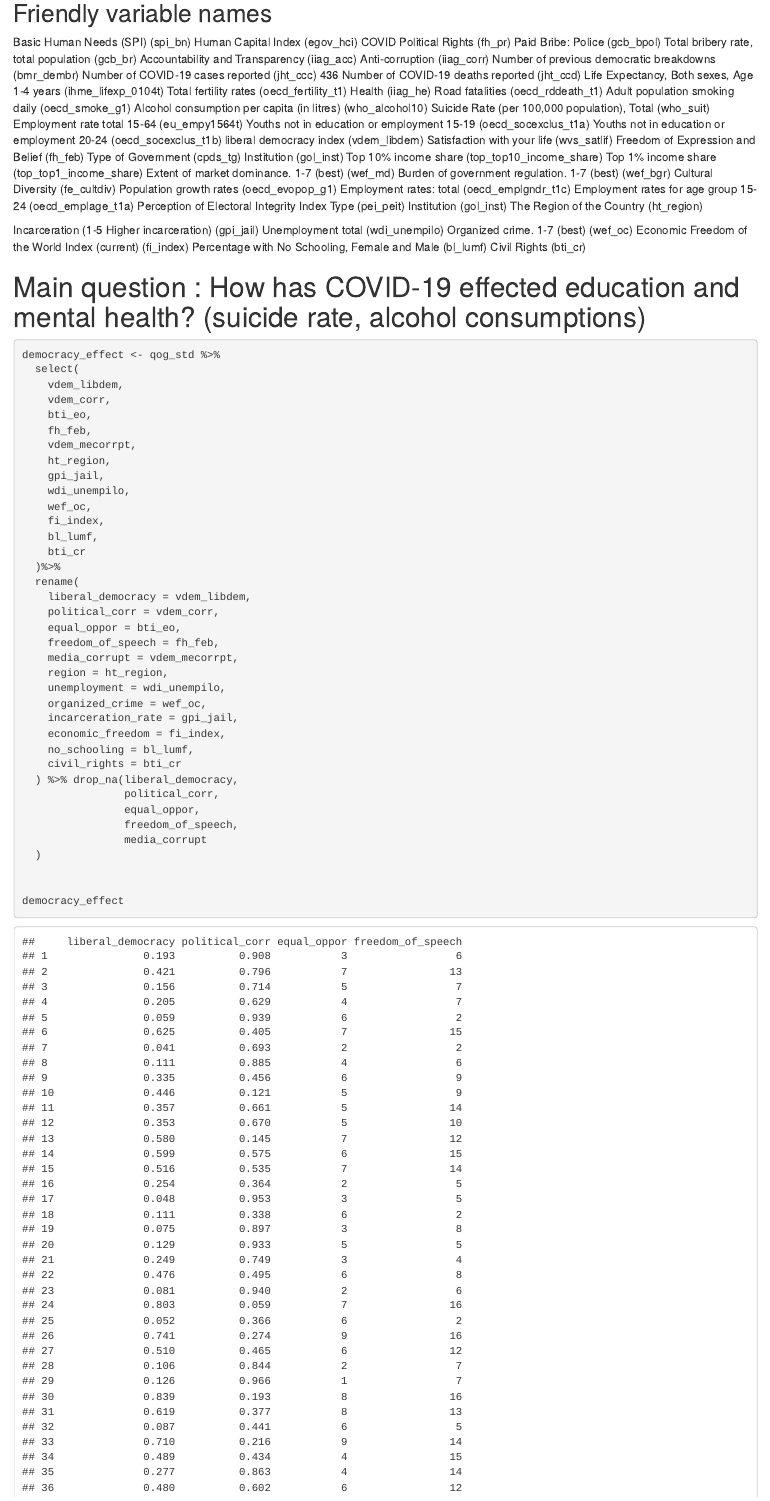
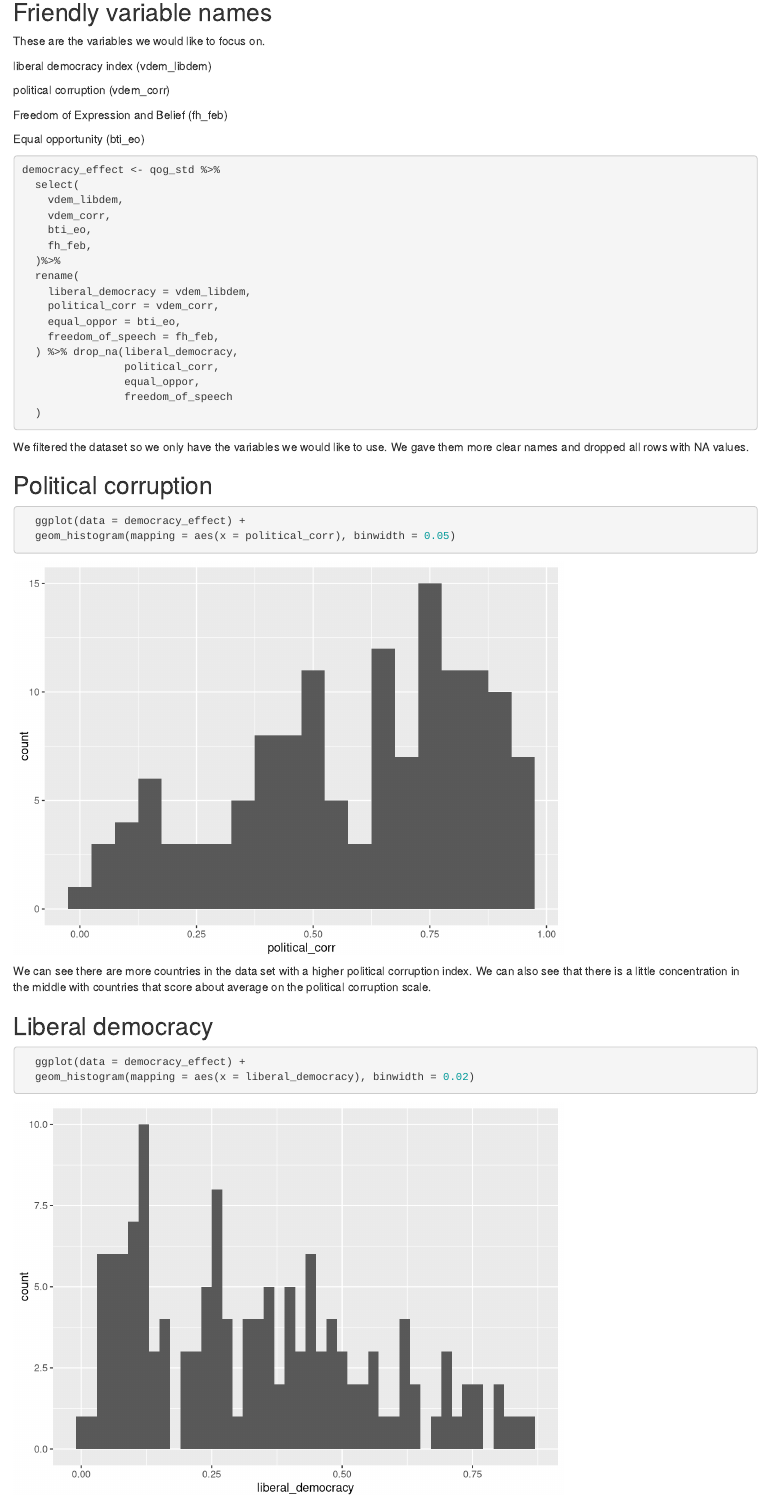
Before and after one commit to elgendy1996/DASC1, an R Markdown document (assigment/written_assignment.Rmd): the page in a window 1100 px wide, from 11470 px down before the commit and from 620 px down after it, so that both start at the same text. Rendered offline with R 4.5, knitr and Pandoc, with nearby package versions; some code elsewhere in the file could not run offline.

Commit message:
tidy markdown and remove unnecesarry variables

````diff
--- a/assigment/written_assignment.Rmd
+++ b/assigment/written_assignment.Rmd
@@ -14,69 +14,27 @@ knitr::opts_chunk$set(echo = TRUE)
 ```{r}
   library(tidyverse)
 ```
-# Import
+
+# Tidy
+
+## Import
 ```{r}
   qog_std <- read.csv("dataset/qog_std_cs_jan22.csv")
+```
+
+## Friendly variable names
+
+These are the variables we would like to focus on.
+
+liberal democracy index (vdem_libdem)
+
+political corruption (vdem_corr)
+
+Freedom of Expression and Belief (fh_feb)
+
+Equal opportunity (bti_eo)
 
 
-
-qog_std %>% drop_na()
-```
-```{r}
- qog_std$oecd_c
-```
-# Tidy
-
-## Friendly variable names
-Basic Human Needs (SPI) (spi_bn)
-Human Capital Index (egov_hci)
-COVID
-Political Rights (fh_pr)
-Paid Bribe: Police (gcb_bpol)
-Total bribery rate, total population (gcb_br)
-Accountability and Transparency (iiag_acc)
-Anti-corruption (iiag_corr)
-Number of previous democratic breakdowns (bmr_dembr)
-Number of COVID-19 cases reported (jht_ccc) 436
-Number of COVID-19 deaths reported (jht_ccd)
-Life Expectancy, Both sexes, Age 1-4 years (ihme_lifexp_0104t)
-Total fertility rates (oecd_fertility_t1)
-Health (iiag_he)
-Road fatalities (oecd_rddeath_t1)
-Adult population smoking daily (oecd_smoke_g1)
-Alcohol consumption per capita (in litres) (who_alcohol10)
-Suicide Rate (per 100,000 population), Total (who_suit)
-Employment rate total 15-64 (eu_empy1564t)
-Youths not in education or employment 15-19 (oecd_socexclus_t1a)
-Youths not in education or employment 20-24 (oecd_socexclus_t1b)
-liberal democracy index (vdem_libdem)
-Satisfaction with your life (wvs_satlif)
-Freedom of Expression and Belief (fh_feb)
-Type of Government (cpds_tg)
-Institution (gol_inst)
-Top 10% income share (top_top10_income_share)
-Top 1% income share (top_top1_income_share)
- Extent of market dominance. 1-7 (best) (wef_md)
- Burden of government regulation. 1-7 (best) (wef_bgr)
-Cultural Diversity (fe_cultdiv)
-Population growth rates (oecd_evopop_g1)
-Employment rates: total (oecd_emplgndr_t1c)
-Employment rates for age group 15-24 (oecd_emplage_t1a)
-Perception of Electoral Integrity Index Type (pei_peit)
-Institution (gol_inst)
-The Region of the Country (ht_region)
-
-Incarceration (1-5 Higher incarceration) (gpi_jail)
-Unemployment total (wdi_unempilo)
-Organized crime. 1-7 (best) (wef_oc)
-Economic Freedom of the World Index (current) (fi_index)
-Percentage with No Schooling, Female and Male (bl_lumf)
- Civil Rights (bti_cr)
-
-
-
-
-# Main question : How has COVID-19 effected education and mental health? (suicide rate, alcohol consumptions)
 
 
 ```{r}
@@ -86,45 +44,27 @@ democracy_effect <- qog_std %>%
     vdem_corr,
     bti_eo,
     fh_feb,
-    vdem_mecorrpt,
-    ht_region,
-    gpi_jail,
-    wdi_unempilo,
-    wef_oc,
-    fi_index,
-    bl_lumf,
-    bti_cr
   )%>%
   rename(
     liberal_democracy = vdem_libdem,
     political_corr = vdem_corr,
     equal_oppor = bti_eo,
     freedom_of_speech = fh_feb,
-    media_corrupt = vdem_mecorrpt,
-    region = ht_region,
-    unemployment = wdi_unempilo,
-    organized_crime = wef_oc,
-    incarceration_rate = gpi_jail,
-    economic_freedom = fi_index,
-    no_schooling = bl_lumf,
-    civil_rights = bti_cr
   ) %>% drop_na(liberal_democracy,
                 political_corr,
                 equal_oppor,
-                freedom_of_speech,
-                media_corrupt
+                freedom_of_speech
   )
 
-
-democracy_effect
 ```
-Every plot should have a title
+We filtered the dataset so we only have the variables we would like to use. We gave them more clear names and dropped all rows with NA values.
 
 ## Political corruption
 ```{r}
   ggplot(data = democracy_effect) +
   geom_histogram(mapping = aes(x = political_corr), binwidth = 0.05)
 ```
+
 We can see there are more countries in the data set with a higher political corruption index. We can also see that there is a little concentration in the middle with countries that score about average on the political corruption scale.
 
 
````
Also changed, not shown: assigment/written_assignment.Rmd (47 more changed lines).
